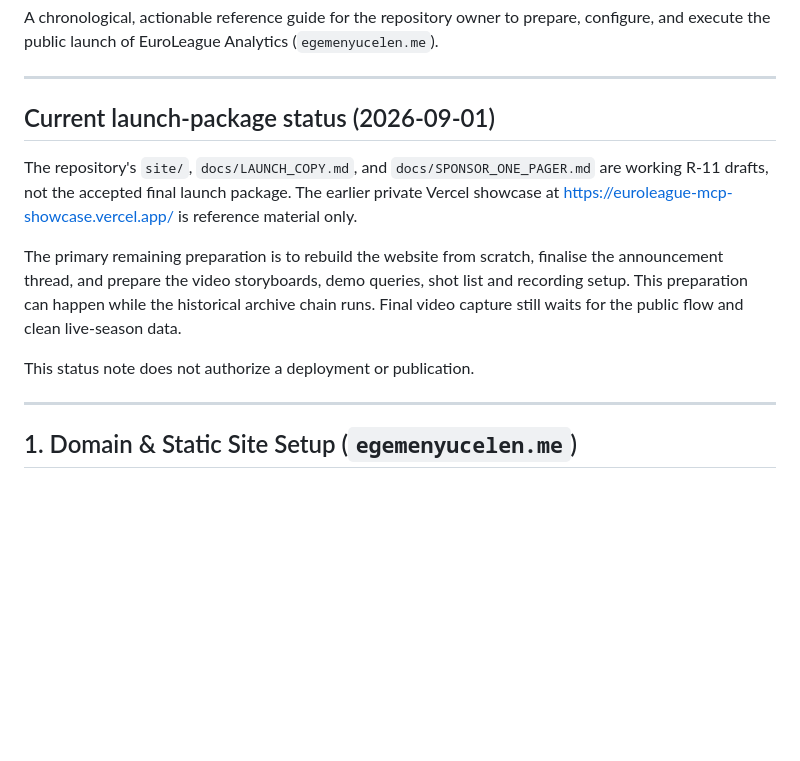
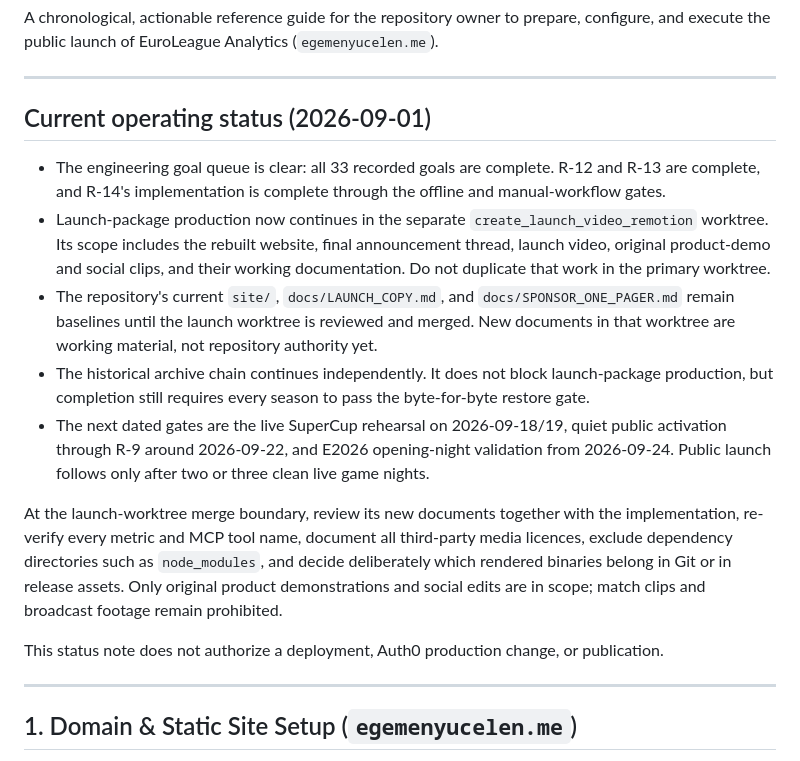
Before and after one commit to egemeny13/euroleague-analytics, a Markdown page: docs/OWNER_LAUNCH_STEPS.md, the part around the change. Drawn GitHub-style; blank space fills up the shorter version.

```diff
--- a/docs/OWNER_LAUNCH_STEPS.md
+++ b/docs/OWNER_LAUNCH_STEPS.md
@@ -4,20 +4,37 @@ A chronological, actionable reference guide for the repository owner to prepare,
 
 ---
 
-## Current launch-package status (2026-09-01)
+## Current operating status (2026-09-01)
 
-The repository's `site/`, `docs/LAUNCH_COPY.md`, and
-`docs/SPONSOR_ONE_PAGER.md` are working R-11 drafts, not the accepted final
-launch package. The earlier private Vercel showcase at
-<https://euroleague-mcp-showcase.vercel.app/> is reference material only.
+- The engineering goal queue is clear: all 33 recorded goals are complete.
+  R-12 and R-13 are complete, and R-14's implementation is complete through
+  the offline and manual-workflow gates.
+- Launch-package production now continues in the separate
+  `create_launch_video_remotion` worktree. Its scope includes the rebuilt
+  website, final announcement thread, launch video, original product-demo and
+  social clips, and their working documentation. Do not duplicate that work in
+  the primary worktree.
+- The repository's current `site/`, `docs/LAUNCH_COPY.md`, and
+  `docs/SPONSOR_ONE_PAGER.md` remain baselines until the launch worktree is
+  reviewed and merged. New documents in that worktree are working material,
+  not repository authority yet.
+- The historical archive chain continues independently. It does not block
+  launch-package production, but completion still requires every season to
+  pass the byte-for-byte restore gate.
+- The next dated gates are the live SuperCup rehearsal on 2026-09-18/19, quiet
+  public activation through R-9 around 2026-09-22, and E2026 opening-night
+  validation from 2026-09-24. Public launch follows only after two or three
+  clean live game nights.
 
-The primary remaining preparation is to rebuild the website from scratch,
-finalise the announcement thread, and prepare the video storyboards, demo
-queries, shot list and recording setup. This preparation can happen while the
-historical archive chain runs. Final video capture still waits for the public
-flow and clean live-season data.
+At the launch-worktree merge boundary, review its new documents together with
+the implementation, re-verify every metric and MCP tool name, document all
+third-party media licences, exclude dependency directories such as
+`node_modules`, and decide deliberately which rendered binaries belong in Git
+or in release assets. Only original product demonstrations and social edits are
+in scope; match clips and broadcast footage remain prohibited.
 
-This status note does not authorize a deployment or publication.
+This status note does not authorize a deployment, Auth0 production change, or
+publication.
 
 ---
 
```
Also changed, not shown: CLAUDE.md (+5 -0 lines), DECISIONS.md (+24 -0 lines).
